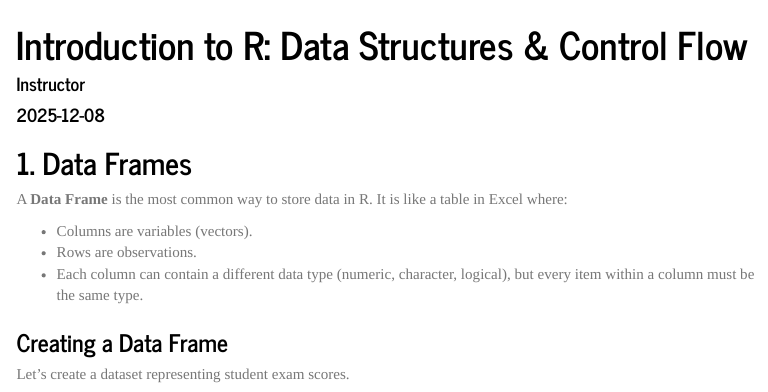
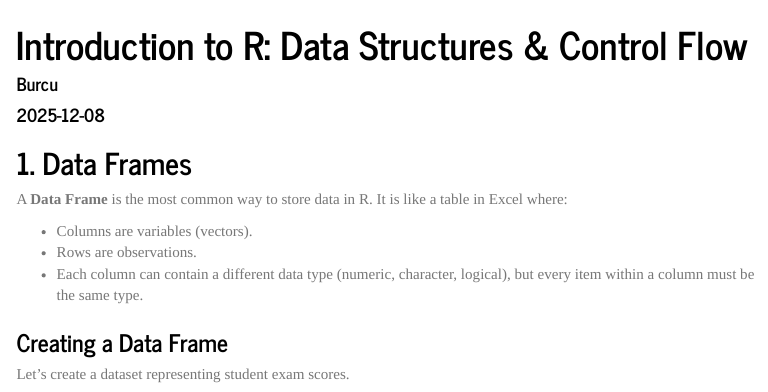
Before and after one commit to burcia1711/cogs536-methods-and-statistics-for-cognitive-science, an R Markdown document (6. 9 December/R Recitation - 9 December.Rmd): the page in a window 1100 px wide, from its top. Rendered offline with R 4.5, knitr and Pandoc, with nearby package versions; menus at the side of the page are left out.

Commit message:
update author

```diff
--- a/6. 9 December/R Recitation - 9 December.Rmd
+++ b/6. 9 December/R Recitation - 9 December.Rmd
@@ -1,6 +1,6 @@
 ---
 title: "Introduction to R: Data Structures & Control Flow"
-author: "Instructor"
+author: "Burcu"
 date: "`r Sys.Date()`"
 output:
   html_document:
```
Also changed, not shown: 6. 9 December/R-Recitation---9-December.html.
